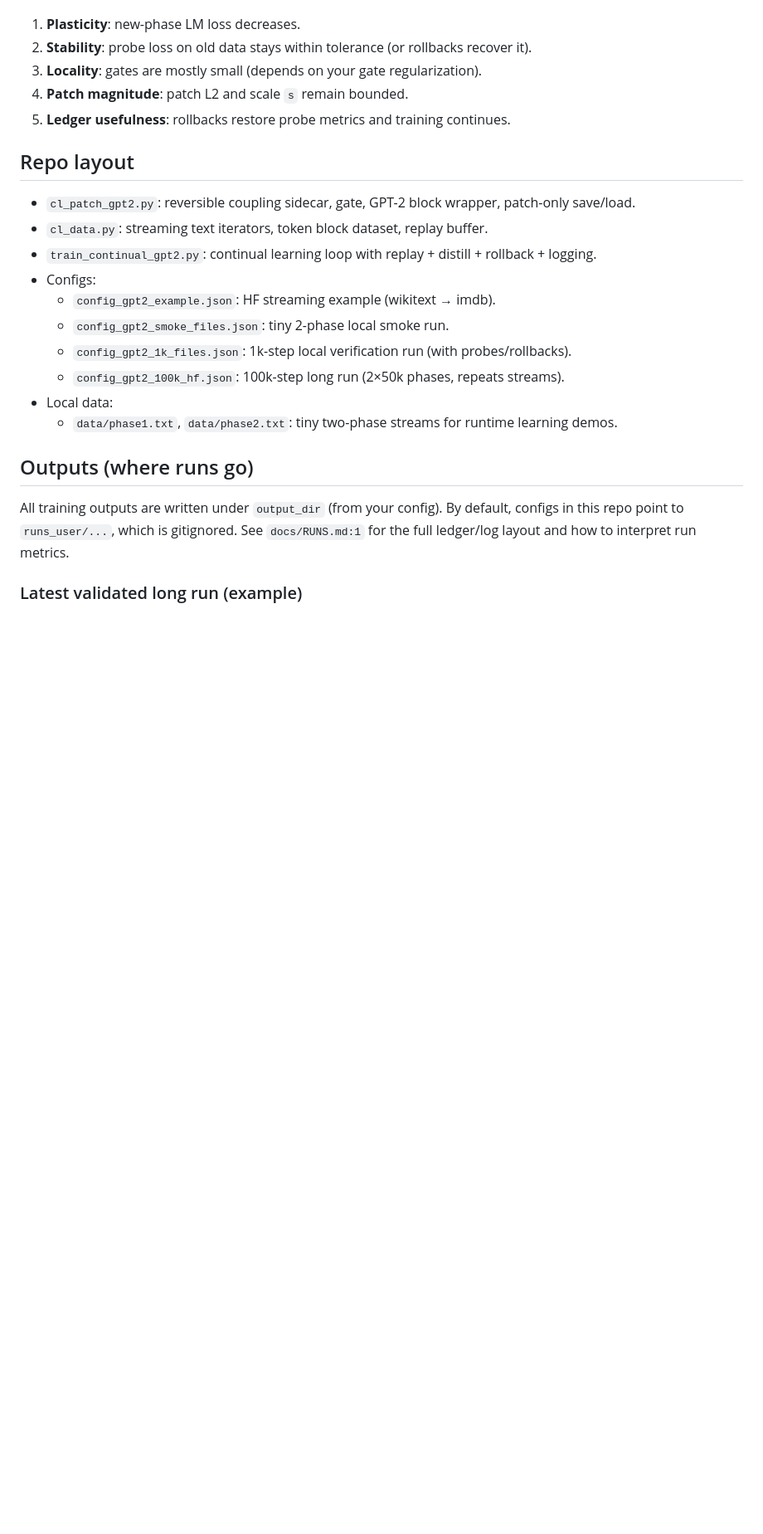
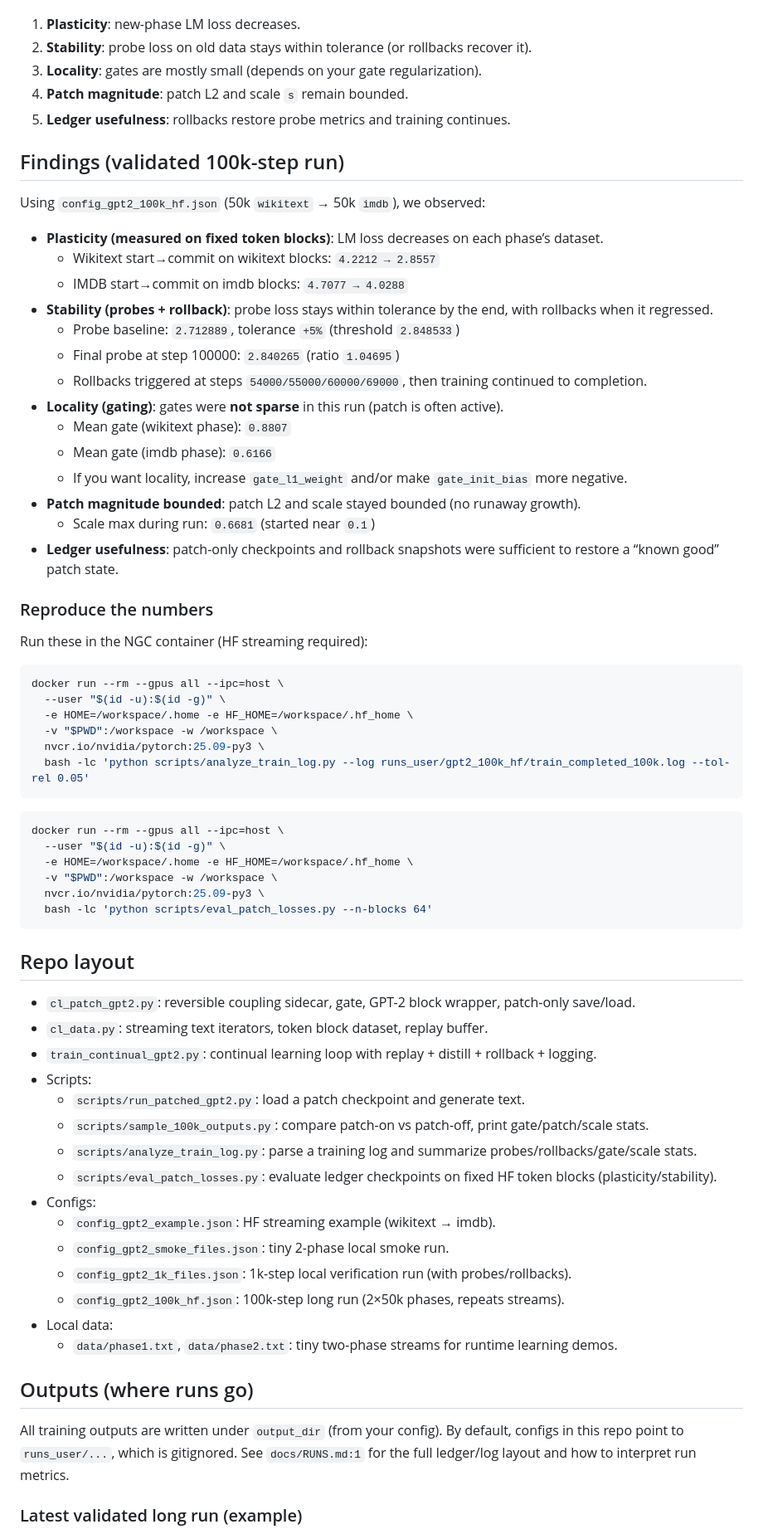
Before and after one commit to amazedsaint/gptpatch-reversible-cl, a Markdown page: README.md, the part around the change. Shown at 83% size. Drawn GitHub-style; blank space fills up the shorter version.

Commit message:
README: add validated findings and validation scripts

````diff
--- a/README.md
+++ b/README.md
@@ -162,11 +162,57 @@ If the approach is behaving as intended, you should see:
 4. **Patch magnitude**: patch L2 and scale `s` remain bounded.
 5. **Ledger usefulness**: rollbacks restore probe metrics and training continues.
 
+## Findings (validated 100k-step run)
+
+Using `config_gpt2_100k_hf.json` (50k `wikitext` → 50k `imdb`), we observed:
+
+- **Plasticity (measured on fixed token blocks)**: LM loss decreases on each phase’s dataset.
+  - Wikitext start→commit on wikitext blocks: `4.2212 → 2.8557`
+  - IMDB start→commit on imdb blocks: `4.7077 → 4.0288`
+- **Stability (probes + rollback)**: probe loss stays within tolerance by the end, with rollbacks when it regressed.
+  - Probe baseline: `2.712889`, tolerance `+5%` (threshold `2.848533`)
+  - Final probe at step 100000: `2.840265` (ratio `1.04695`)
+  - Rollbacks triggered at steps `54000/55000/60000/69000`, then training continued to completion.
+- **Locality (gating)**: gates were **not sparse** in this run (patch is often active).
+  - Mean gate (wikitext phase): `0.8807`
+  - Mean gate (imdb phase): `0.6166`
+  - If you want locality, increase `gate_l1_weight` and/or make `gate_init_bias` more negative.
+- **Patch magnitude bounded**: patch L2 and scale stayed bounded (no runaway growth).
+  - Scale max during run: `0.6681` (started near `0.1`)
+- **Ledger usefulness**: patch-only checkpoints and rollback snapshots were sufficient to restore a “known good” patch state.
+
+### Reproduce the numbers
+
+Run these in the NGC container (HF streaming required):
+
+```bash
+docker run --rm --gpus all --ipc=host \
+  --user "$(id -u):$(id -g)" \
+  -e HOME=/workspace/.home -e HF_HOME=/workspace/.hf_home \
+  -v "$PWD":/workspace -w /workspace \
+  nvcr.io/nvidia/pytorch:25.09-py3 \
+  bash -lc 'python scripts/analyze_train_log.py --log runs_user/gpt2_100k_hf/train_completed_100k.log --tol-rel 0.05'
+```
+
+```bash
+docker run --rm --gpus all --ipc=host \
+  --user "$(id -u):$(id -g)" \
+  -e HOME=/workspace/.home -e HF_HOME=/workspace/.hf_home \
+  -v "$PWD":/workspace -w /workspace \
+  nvcr.io/nvidia/pytorch:25.09-py3 \
+  bash -lc 'python scripts/eval_patch_losses.py --n-blocks 64'
+```
+
 ## Repo layout
 
 - `cl_patch_gpt2.py`: reversible coupling sidecar, gate, GPT-2 block wrapper, patch-only save/load.
 - `cl_data.py`: streaming text iterators, token block dataset, replay buffer.
 - `train_continual_gpt2.py`: continual learning loop with replay + distill + rollback + logging.
+- Scripts:
+  - `scripts/run_patched_gpt2.py`: load a patch checkpoint and generate text.
+  - `scripts/sample_100k_outputs.py`: compare patch-on vs patch-off, print gate/patch/scale stats.
+  - `scripts/analyze_train_log.py`: parse a training log and summarize probes/rollbacks/gate/scale stats.
+  - `scripts/eval_patch_losses.py`: evaluate ledger checkpoints on fixed HF token blocks (plasticity/stability).
 - Configs:
   - `config_gpt2_example.json`: HF streaming example (wikitext → imdb).
   - `config_gpt2_smoke_files.json`: tiny 2-phase local smoke run.
````
